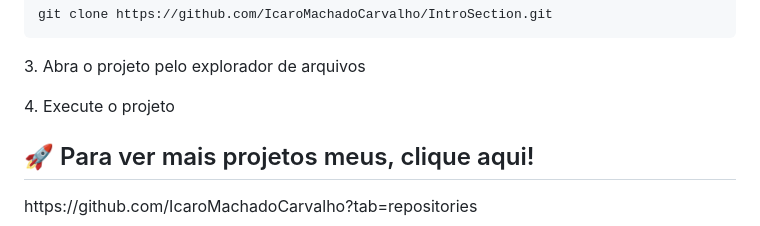
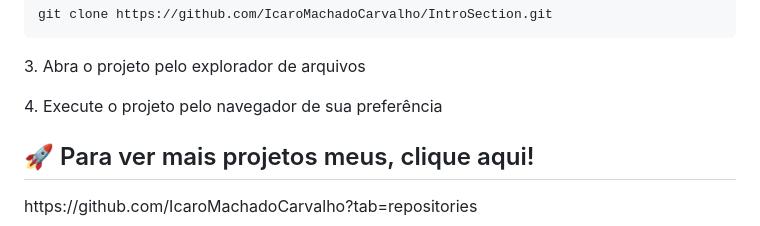
Before and after one commit to IcaroMachadoCarvalho/IntroSection, a Markdown page: Readme.md, the part around the change. Drawn GitHub-style.

```diff
--- a/Readme.md
+++ b/Readme.md
@@ -60,7 +60,7 @@ git clone https://github.com/IcaroMachadoCarvalho/IntroSection.git
 
 <p>3. Abra o projeto pelo explorador de arquivos</p>
 
-<p>4. Execute o projeto</p>
+<p>4. Execute o projeto pelo navegador de sua preferência</p>
 
 
 <h2>🚀 Para ver mais projetos meus, clique aqui!</h2>
```
